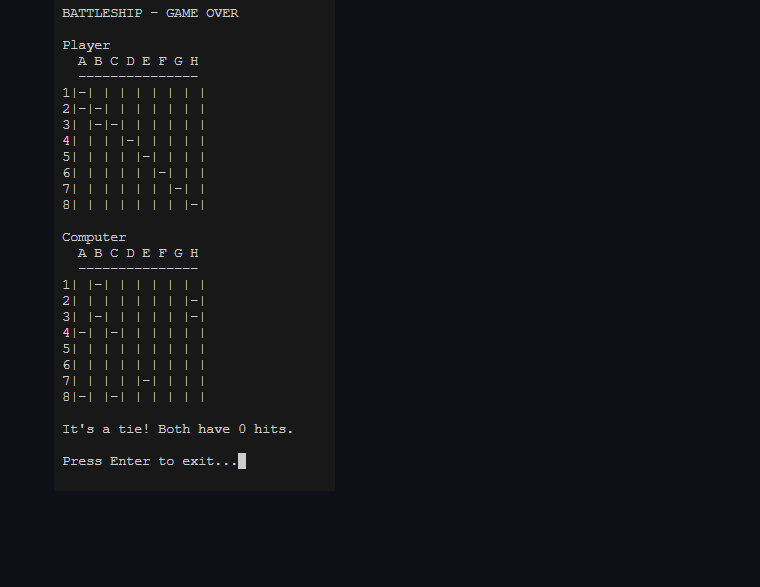
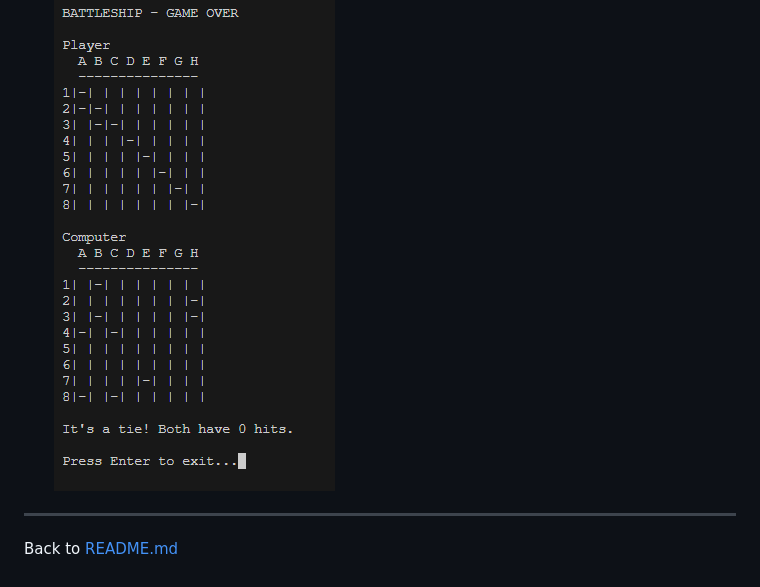
Before and after one commit to MrHaJu/Code-Institute-Projekt-3-PYTHON-battleship, a Markdown page: testing.md, the part around the change. Drawn GitHub-style; blank space fills up the shorter version.

Commit message:
update testing

```diff
--- a/testing.md
+++ b/testing.md
@@ -99,3 +99,8 @@ Full testing was performed on Visual Studio Code Terminal
 
 * Player and computer both have the same amount of hits
 ![Player and computer both have the same amount of hits](assets/testing/images/tie.png)
+
+
+---
+
+Back to [README.md](readme.md)
```
